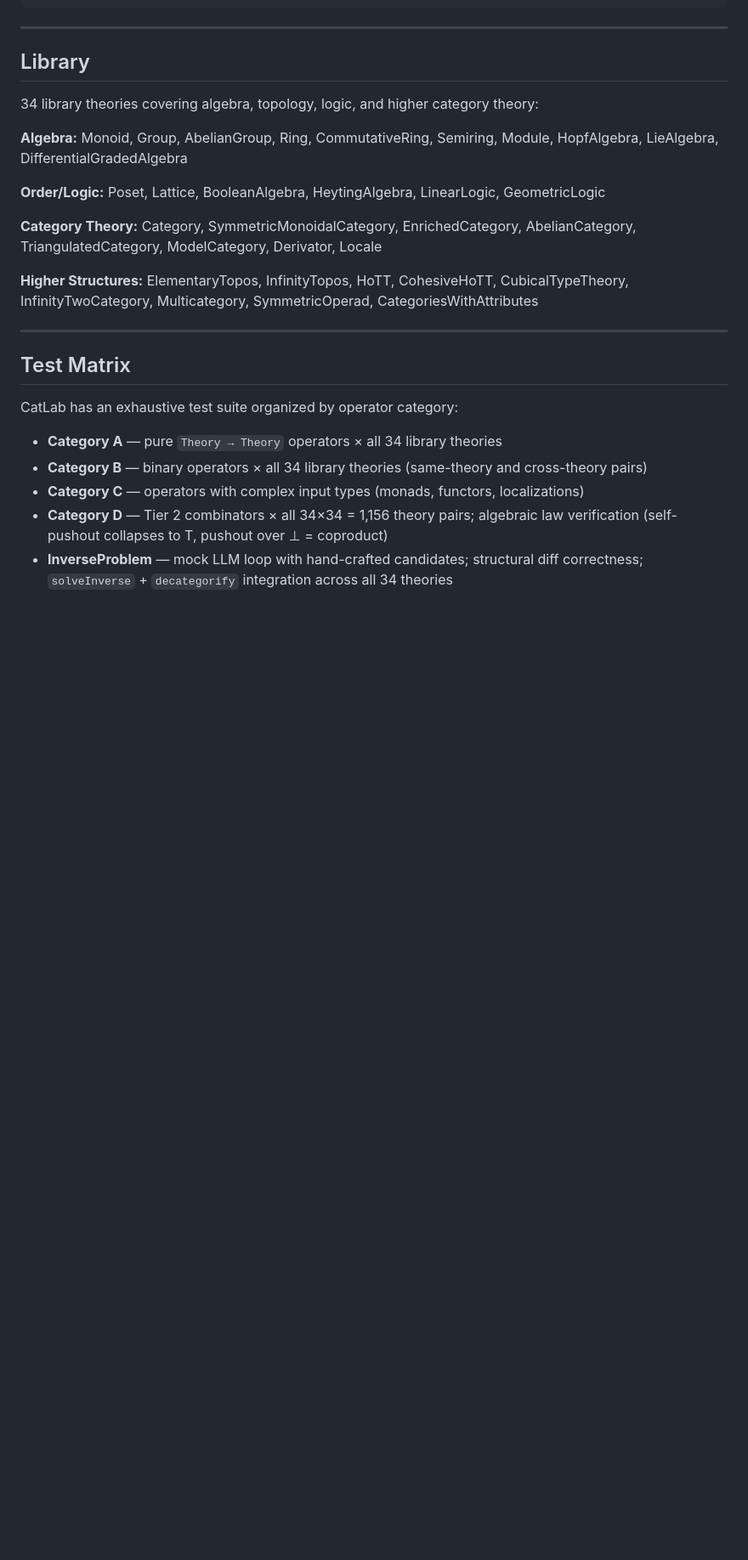
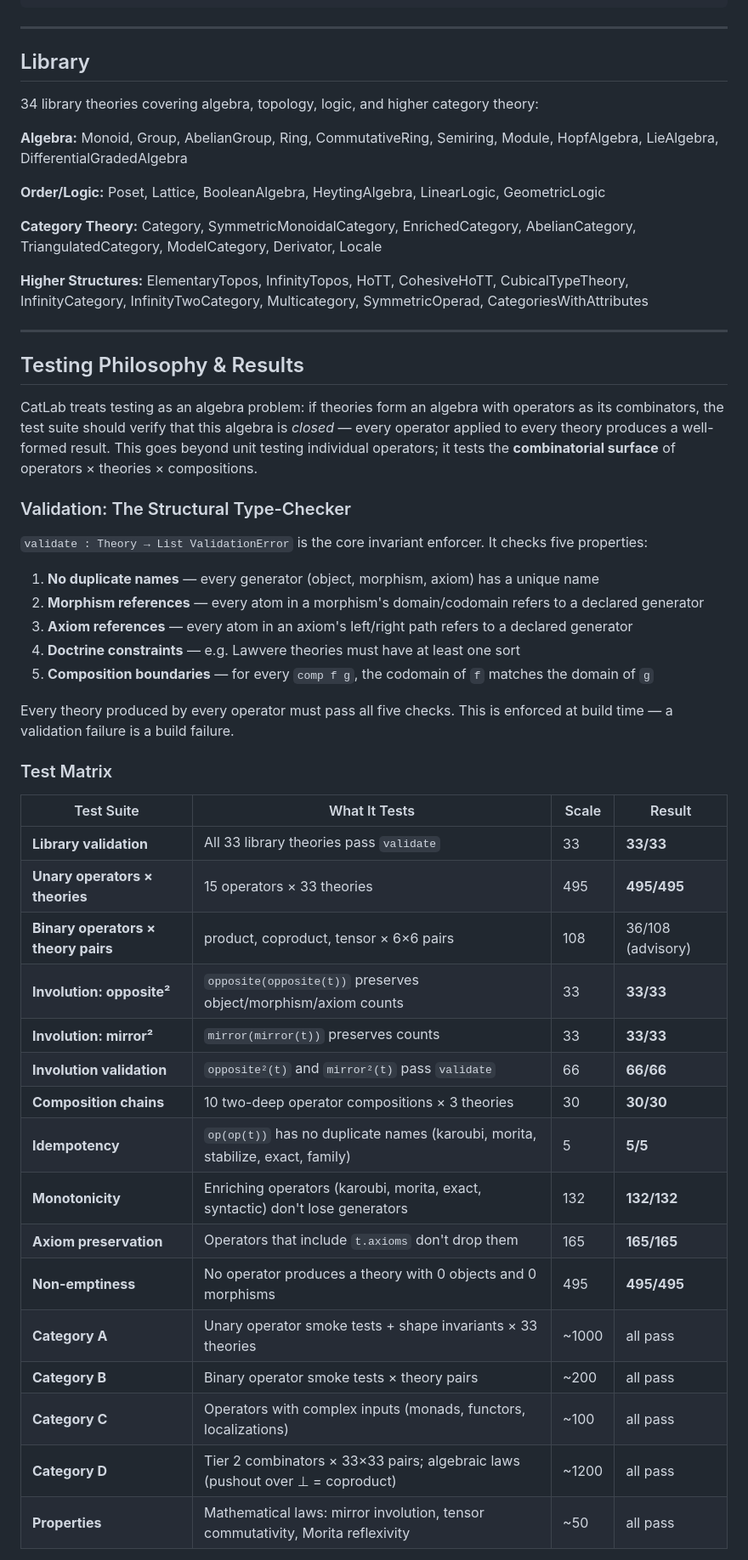
Before and after one commit to deepai-org/catlab, a Markdown page: README.md, the part around one of its changes. Shown at 85% size. Rendered like a GitHub page; blank space fills up the shorter version.

Commit message:
Update README with testing philosophy, results, and what tests catch
Documents the validation system, full test matrix with results,
the classes of bugs each test catches, and the known advisory
failures in binary operators.

Co-Authored-By: Claude Opus 4.6 <noreply@anthropic.com>

```diff
--- a/README.md
+++ b/README.md
@@ -125,16 +125,44 @@ evaluateAll (target := TheoryOfJonesPolynomial)
 
 **Category Theory:** Category, SymmetricMonoidalCategory, EnrichedCategory, AbelianCategory, TriangulatedCategory, ModelCategory, Derivator, Locale
 
-**Higher Structures:** ElementaryTopos, InfinityTopos, HoTT, CohesiveHoTT, CubicalTypeTheory, InfinityTwoCategory, Multicategory, SymmetricOperad, CategoriesWithAttributes
+**Higher Structures:** ElementaryTopos, InfinityTopos, HoTT, CohesiveHoTT, CubicalTypeTheory, InfinityCategory, InfinityTwoCategory, Multicategory, SymmetricOperad, CategoriesWithAttributes
 
 ---
 
-## Test Matrix
+## Testing Philosophy & Results
 
-CatLab has an exhaustive test suite organized by operator category:
+CatLab treats testing as an algebra problem: if theories form an algebra with operators as its combinators, the test suite should verify that this algebra is *closed* — every operator applied to every theory produces a well-formed result. This goes beyond unit testing individual operators; it tests the **combinatorial surface** of operators × theories × compositions.
 
-- **Category A** — pure `Theory → Theory` operators × all 34 library theories
-- **Category B** — binary operators × all 34 library theories (same-theory and cross-theory pairs)
-- **Category C** — operators with complex input types (monads, functors, localizations)
-- **Category D** — Tier 2 combinators × all 34×34 = 1,156 theory pairs; algebraic law verification (self-pushout collapses to T, pushout over ⊥ = coproduct)
-- **InverseProblem** — mock LLM loop with hand-crafted candidates; structural diff correctness; `solveInverse` + `decategorify` integration across all 34 theories
+### Validation: The Structural Type-Checker
+
+`validate : Theory → List ValidationError` is the core invariant enforcer. It checks five properties:
+
+1. **No duplicate names** — every generator (object, morphism, axiom) has a unique name
+2. **Morphism references** — every atom in a morphism's domain/codomain refers to a declared generator
+3. **Axiom references** — every atom in an axiom's left/right path refers to a declared generator
+4. **Doctrine constraints** — e.g. Lawvere theories must have at least one sort
+5. **Composition boundaries** — for every `comp f g`, the codomain of `f` matches the domain of `g`
+
+Every theory produced by every operator must pass all five checks. This is enforced at build time — a validation failure is a build failure.
+
+### Test Matrix
+
+| Test Suite | What It Tests | Scale | Result |
+|---|---|---|---|
+| **Library validation** | All 33 library theories pass `validate` | 33 | **33/33** |
+| **Unary operators × theories** | 15 operators × 33 theories | 495 | **495/495** |
+| **Binary operators × theory pairs** | product, coproduct, tensor × 6×6 pairs | 108 | 36/108 (advisory) |
+| **Involution: opposite²** | `opposite(opposite(t))` preserves object/morphism/axiom counts | 33 | **33/33** |
+| **Involution: mirror²** | `mirror(mirror(t))` preserves counts | 33 | **33/33** |
+| **Involution validation** | `opposite²(t)` and `mirror²(t)` pass `validate` | 66 | **66/66** |
+| **Composition chains** | 10 two-deep operator compositions × 3 theories | 30 | **30/30** |
+| **Idempotency** | `op(op(t))` has no duplicate names (karoubi, morita, stabilize, exact, family) | 5 | **5/5** |
+| **Monotonicity** | Enriching operators (karoubi, morita, exact, syntactic) don't lose generators | 132 | **132/132** |
+| **Axiom preservation** | Operators that include `t.axioms` don't drop them | 165 | **165/165** |
+| **Non-emptiness** | No operator produces a theory with 0 objects and 0 morphisms | 495 | **495/495** |
+| **Category A** | Unary operator smoke tests + shape invariants × 33 theories | ~1000 | all pass |
+| **Category B** | Binary operator smoke tests × theory pairs | ~200 | all pass |
+| **Category C** | Operators with complex inputs (monads, functors, localizations) | ~100 | all pass |
+| **Category D** | Tier 2 combinators × 33×33 pairs; algebraic laws (pushout over ⊥ = coproduct) | ~1200 | all pass |
+| **Properties** | Mathematical laws: mirror involution, tensor commutativity, Morita reflexivity | ~50 | all pass |
+
```
Also changed, not shown: other parts of README.md (+20 -1 lines).
